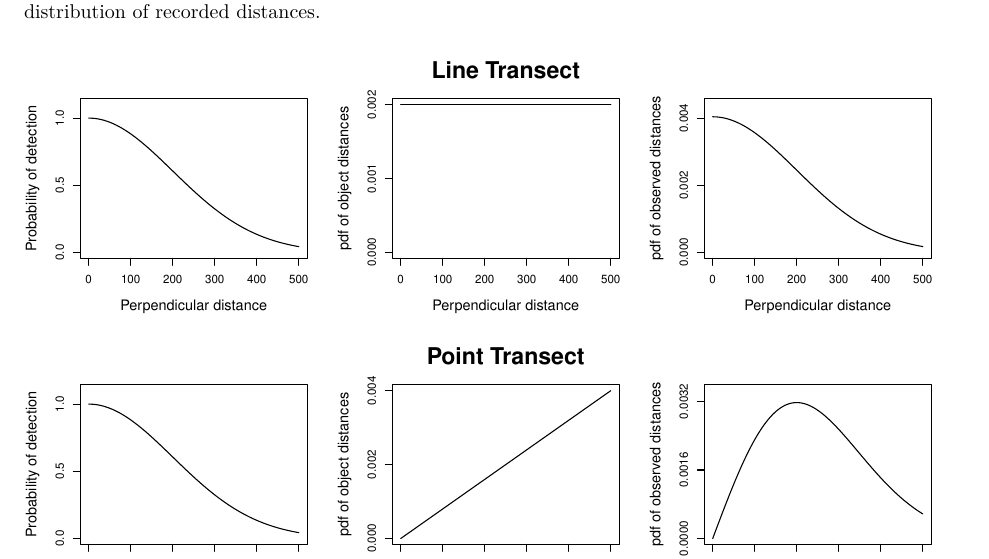
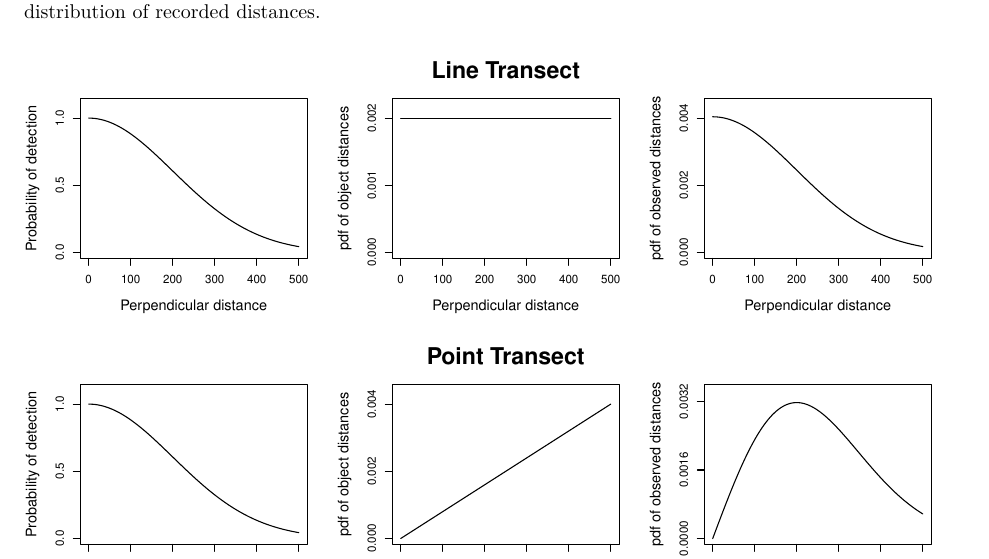
Before and after one commit to dill/distance-package-paper, an R Markdown document (paper.Rmd): part of page 2 of 17, cut so that both start at the same text. Rendered offline with R 4.5, knitr and Pandoc, then LaTeX, with nearby package versions; drawn as R Markdown's standard PDF in place of the format the file asks for; some code elsewhere in the file could not run offline.

Commit message:
Minor modification Figure 1
Ah I see you had done that any way @dill I just modified the ylims
slightly  think that looks better but undo if you don’t like #39

```diff
--- a/paper.Rmd
+++ b/paper.Rmd
@@ -106,7 +106,7 @@ axis(2, at=c(0,1/2,1)); axis(1); box()
 
 w <- 1/500
 line.availability <- rep(w,100)
-plot(x, line.availability, xlab = "Perpendicular distance", ylab = "pdf of object distances", type = "l", ylim = c(0,w), xlim = c(0,500), cex = set.cex, cex.lab = set.cex.lab, main = "Line Transect", cex.main = set.cex.main, axes=FALSE)
+plot(x, line.availability, xlab = "Perpendicular distance", ylab = "pdf of object distances", type = "l", ylim = c(0,w*1.1), xlim = c(0,500), cex = set.cex, cex.lab = set.cex.lab, main = "Line Transect", cex.main = set.cex.main, axes=FALSE)
 axis(2, at=c(0,w/2,w)); axis(1); box()
 
 plot(x,y.scaled, xlab = "Perpendicular distance", ylab= "pdf of observed distances", type = "l", ylim = c(0,0.0044), cex = set.cex, cex.lab = set.cex.lab, axes=FALSE)
@@ -120,7 +120,7 @@ point.area <- function(x) 2*pi*x
 
 point.availability <- 2*pi*x/integrate(point.area, 0, 500)$value
 
-plot(x, point.availability, xlab = "Radial distance", ylab = "pdf of object distances", type = "l", ylim = c(0,2*w), xlim = c(0,500), cex = set.cex, cex.lab = set.cex.lab, main = "Point Transect", cex.main = set.cex.main, axes=FALSE)
+plot(x, point.availability, xlab = "Radial distance", ylab = "pdf of object distances", type = "l", ylim = c(0,2*w*1.1), xlim = c(0,500), cex = set.cex, cex.lab = set.cex.lab, main = "Point Transect", cex.main = set.cex.main, axes=FALSE)
 axis(2, at=c(0,w,2*w)); axis(1); box()
 
 point.observed.shape <- function(x, sigma) 2*pi*x*hn.detect(x, sigma)
```
Also changed, not shown: paper.pdf.
